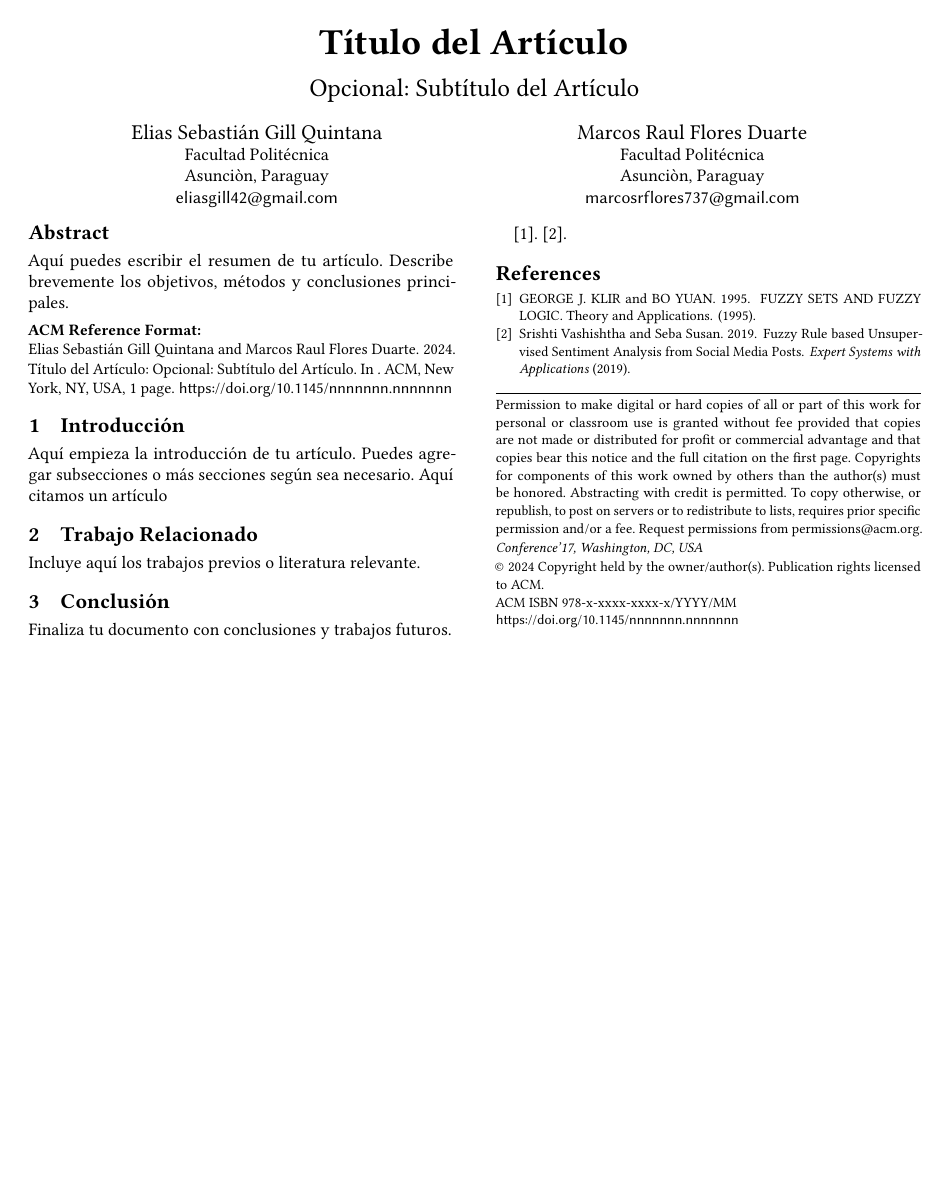
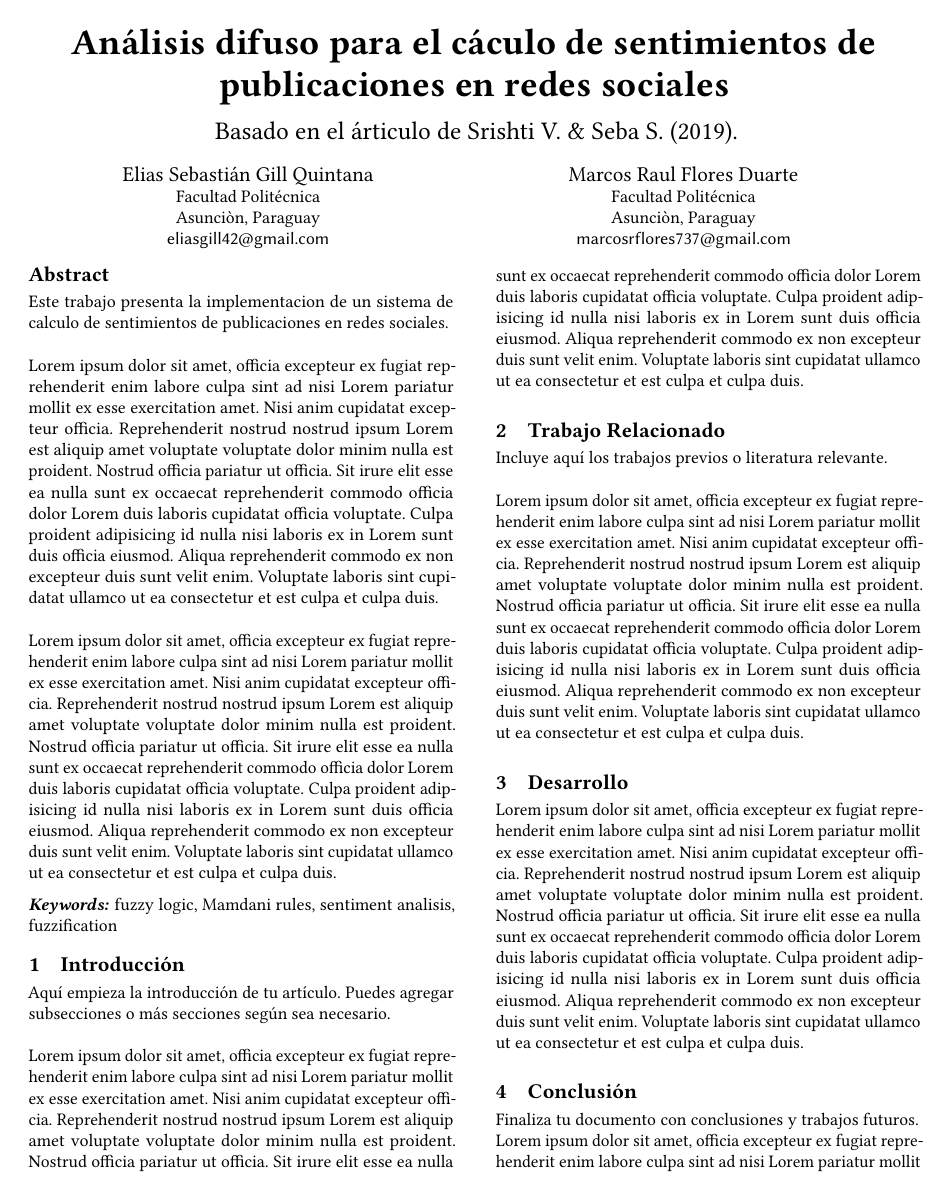
Before and after one commit to Elias-Gill/aplicada_proyecto, a LaTeX paper (informe/informe.tex): the whole page before the commit and page 1 of 2 after it. Compiled offline with pdfLaTeX.

Commit message:
fix: indentation for new lines

```diff
--- a/informe/informe.tex
+++ b/informe/informe.tex
@@ -1,9 +1,11 @@
-\documentclass[sigplan]{acmart}
+\documentclass[sigplan, review=false, nonacm]{acmart}
+\setlength{\parindent}{0pt}
+
 \begin{document}
-
 % Metadata del documento
-\title{Título del Artículo}
-\subtitle{Opcional: Subtítulo del Artículo}
+\title{Análisis difuso para el cáculo de sentimientos de
+publicaciones en redes sociales}
+\subtitle{Basado en el árticulo de Srishti V. \& Seba S. (2019).}
 
 %-------------------------
 %-        Autores        -
@@ -25,40 +27,63 @@
 \email{marcosrflores737@gmail.com}
 
 
-%---------------------------
-%-        Abstract         -
-%---------------------------
+%----------------------------
+%-        Preambulo         -
+%----------------------------
+\keywords{fuzzy logic, Mamdani rules, sentiment analisis, fuzzification}
 \begin{abstract}
-Aquí puedes escribir el resumen de tu artículo. Describe brevemente los objetivos, métodos y conclusiones principales.
-%TODO: Al terminar escribir el abstract
+    Este trabajo presenta la implementacion de un sistema de calculo de sentimientos de publicaciones en
+    redes sociales.
+    \newline
+
+    Lorem ipsum dolor sit amet, officia excepteur ex fugiat reprehenderit enim labore culpa sint ad nisi Lorem
+    pariatur mollit ex esse exercitation amet. Nisi anim cupidatat excepteur officia. Reprehenderit nostrud
+    nostrud ipsum Lorem est aliquip amet voluptate voluptate dolor minim nulla est proident. Nostrud officia
+    pariatur ut officia. Sit irure elit esse ea nulla sunt ex occaecat reprehenderit commodo officia dolor
+    Lorem duis laboris cupidatat officia voluptate. Culpa proident adipisicing id nulla nisi laboris ex in
+    Lorem sunt duis officia eiusmod. Aliqua reprehenderit commodo ex non excepteur duis sunt velit enim.
+    Voluptate laboris sint cupidatat ullamco ut ea consectetur et est culpa et culpa duis.
+    \newline
+
+    Lorem ipsum dolor sit amet, officia excepteur ex fugiat reprehenderit enim labore culpa sint ad nisi Lorem pariatur mollit ex esse exercitation amet. Nisi anim cupidatat excepteur officia. Reprehenderit nostrud nostrud ipsum Lorem est aliquip amet voluptate voluptate dolor minim nulla est proident. Nostrud officia pariatur ut officia. Sit irure elit esse ea nulla sunt ex occaecat reprehenderit commodo officia dolor Lorem duis laboris cupidatat officia voluptate. Culpa proident adipisicing id nulla nisi laboris ex in Lorem sunt duis officia eiusmod. Aliqua reprehenderit commodo ex non excepteur duis sunt velit enim. Voluptate laboris sint cupidatat ullamco ut ea consectetur et est culpa et culpa duis.
 \end{abstract}
 
+%-----------------------
 % Genera el título automáticamente
 \maketitle
 
 %-------------------------------
 %-        Introduccion         -
 %-------------------------------
+
 \section{Introducción}
-Aquí empieza la introducción de tu artículo. Puedes agregar subsecciones o más secciones según sea necesario.
-Aquí citamos un artículo~
+Aquí empieza la introducción de tu artículo. Puedes agregar subsecciones o más secciones según sea necesario.\\
+
+Lorem ipsum dolor sit amet, officia excepteur ex fugiat reprehenderit enim labore culpa sint ad nisi Lorem pariatur mollit ex esse exercitation amet. Nisi anim cupidatat excepteur officia. Reprehenderit nostrud nostrud ipsum Lorem est aliquip amet voluptate voluptate dolor minim nulla est proident. Nostrud officia pariatur ut officia. Sit irure elit esse ea nulla sunt ex occaecat reprehenderit commodo officia dolor Lorem duis laboris cupidatat officia voluptate. Culpa proident adipisicing id nulla nisi laboris ex in Lorem sunt duis officia eiusmod. Aliqua reprehenderit commodo ex non excepteur duis sunt velit enim. Voluptate laboris sint cupidatat ullamco ut ea consectetur et est culpa et culpa duis.
 
 %--------------------
 %-  Preliminares    -
 %--------------------
 \section{Trabajo Relacionado}
-Incluye aquí los trabajos previos o literatura relevante.
+Incluye aquí los trabajos previos o literatura relevante.\\
+
+Lorem ipsum dolor sit amet, officia excepteur ex fugiat reprehenderit enim labore culpa sint ad nisi Lorem pariatur mollit ex esse exercitation amet. Nisi anim cupidatat excepteur officia. Reprehenderit nostrud nostrud ipsum Lorem est aliquip amet voluptate voluptate dolor minim nulla est proident. Nostrud officia pariatur ut officia. Sit irure elit esse ea nulla sunt ex occaecat reprehenderit commodo officia dolor Lorem duis laboris cupidatat officia voluptate. Culpa proident adipisicing id nulla nisi laboris ex in Lorem sunt duis officia eiusmod. Aliqua reprehenderit commodo ex non excepteur duis sunt velit enim. Voluptate laboris sint cupidatat ullamco ut ea consectetur et est culpa et culpa duis.
 
 %-----------------------------
 %-        Desarrollo         -
 %-----------------------------
 %TODO: completar el desarrollo
+\section{Desarrollo}
+
+Lorem ipsum dolor sit amet, officia excepteur ex fugiat reprehenderit enim labore culpa sint ad nisi Lorem pariatur mollit ex esse exercitation amet. Nisi anim cupidatat excepteur officia. Reprehenderit nostrud nostrud ipsum Lorem est aliquip amet voluptate voluptate dolor minim nulla est proident. Nostrud officia pariatur ut officia. Sit irure elit esse ea nulla sunt ex occaecat reprehenderit commodo officia dolor Lorem duis laboris cupidatat officia voluptate. Culpa proident adipisicing id nulla nisi laboris ex in Lorem sunt duis officia eiusmod. Aliqua reprehenderit commodo ex non excepteur duis sunt velit enim. Voluptate laboris sint cupidatat ullamco ut ea consectetur et est culpa et culpa duis.
 
 %------------------------------
 %-        Conclusion         -
 %------------------------------
 \section{Conclusión}
 Finaliza tu documento con conclusiones y trabajos futuros.
+
+Lorem ipsum dolor sit amet, officia excepteur ex fugiat reprehenderit enim labore culpa sint ad nisi Lorem pariatur mollit ex esse exercitation amet. Nisi anim cupidatat excepteur officia. Reprehenderit nostrud nostrud ipsum Lorem est aliquip amet voluptate voluptate dolor minim nulla est proident. Nostrud officia pariatur ut officia. Sit irure elit esse ea nulla sunt ex occaecat reprehenderit commodo officia dolor Lorem duis laboris cupidatat officia voluptate. Culpa proident adipisicing id nulla nisi laboris ex in Lorem sunt duis officia eiusmod. Aliqua reprehenderit commodo ex non excepteur duis sunt velit enim. Voluptate laboris sint cupidatat ullamco ut ea consectetur et est culpa et culpa duis.
 
 % Bibliografía
 \bibliographystyle{ACM-Reference-Format}
```
